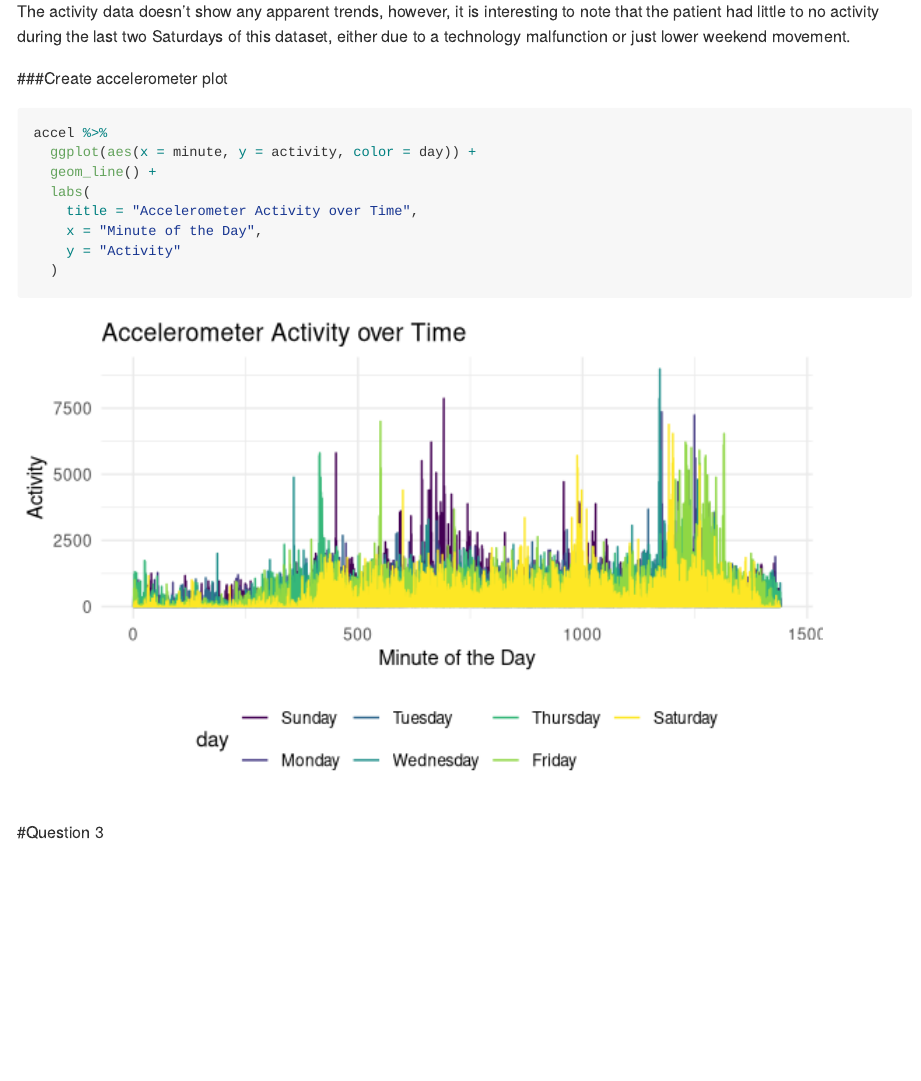
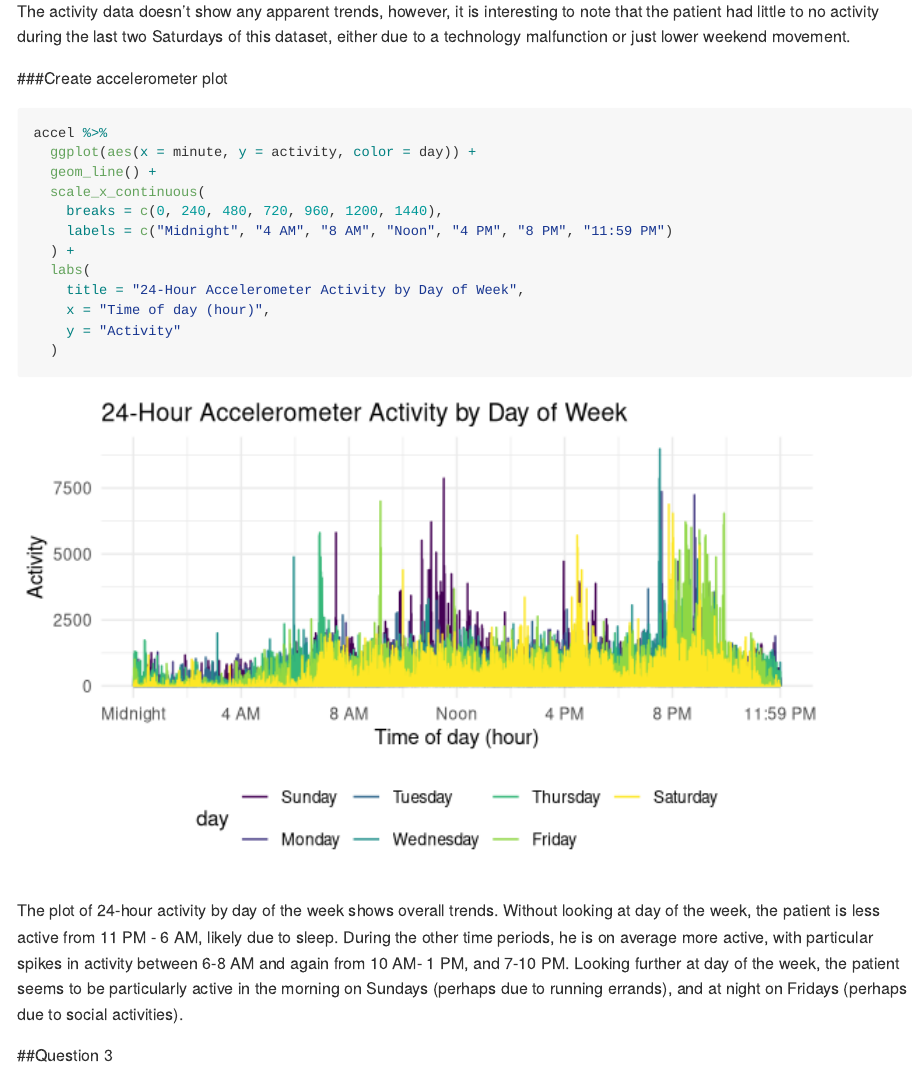
Before and after one commit to cynthialiu208/p8105_hw3_cl3938, an R Markdown document (p8105_hw3_cl3938.Rmd): the page in a window 1100 px wide, from 4680 px down. Rendered offline with R 4.5, knitr and Pandoc, with nearby package versions; some code elsewhere in the file could not run offline; long lines of code are wrapped; column names are cleaned by a stand-in for the janitor package.

Commit message:
pushing R markdown file and markdown document

````diff
--- a/p8105_hw3_cl3938.Rmd
+++ b/p8105_hw3_cl3938.Rmd
@@ -125,14 +125,19 @@ The activity data doesn't show any apparent trends, however, it is interesting t
 accel %>%
   ggplot(aes(x = minute, y = activity, color = day)) +
   geom_line() +
+  scale_x_continuous(
+    breaks = c(0, 240, 480, 720, 960, 1200, 1440),
+    labels = c("Midnight", "4 AM", "8 AM", "Noon", "4 PM", "8 PM", "11:59 PM")
+  ) +
   labs(
-    title = "Accelerometer Activity over Time",
-    x = "Minute of the Day",
+    title = "24-Hour Accelerometer Activity by Day of Week",
+    x = "Time of day (hour)",
     y = "Activity"
   )
 ```
+The plot of 24-hour activity by day of the week shows overall trends. Without looking at day of the week, the patient is less active from 11 PM - 6 AM, likely due to sleep. During the other time periods, he is on average more active, with particular spikes in activity between 6-8 AM and again from 10 AM- 1 PM, and 7-10 PM. Looking further at day of the week, the patient seems to be particularly active in the morning on Sundays (perhaps due to running errands), and at night on Fridays (perhaps due to social activities).
 
-#Question 3
+##Question 3
 
 ```{r}
 data("ny_noaa")
````
Also changed, not shown: p8105_hw3_cl3938.md (added), p8105_hw3_cl3938_files/figure-gfm/unnamed-chunk-12-1.png (added), p8105_hw3_cl3938_files/figure-gfm/unnamed-chunk-15-1.png (added), p8105_hw3_cl3938_files/figure-gfm/unnamed-chunk-3-1.png (added), p8105_hw3_cl3938_files/figure-gfm/unnamed-chunk-8-1.png (added), p8105_hw3_cl3938.Rmd (6 more changed lines).
